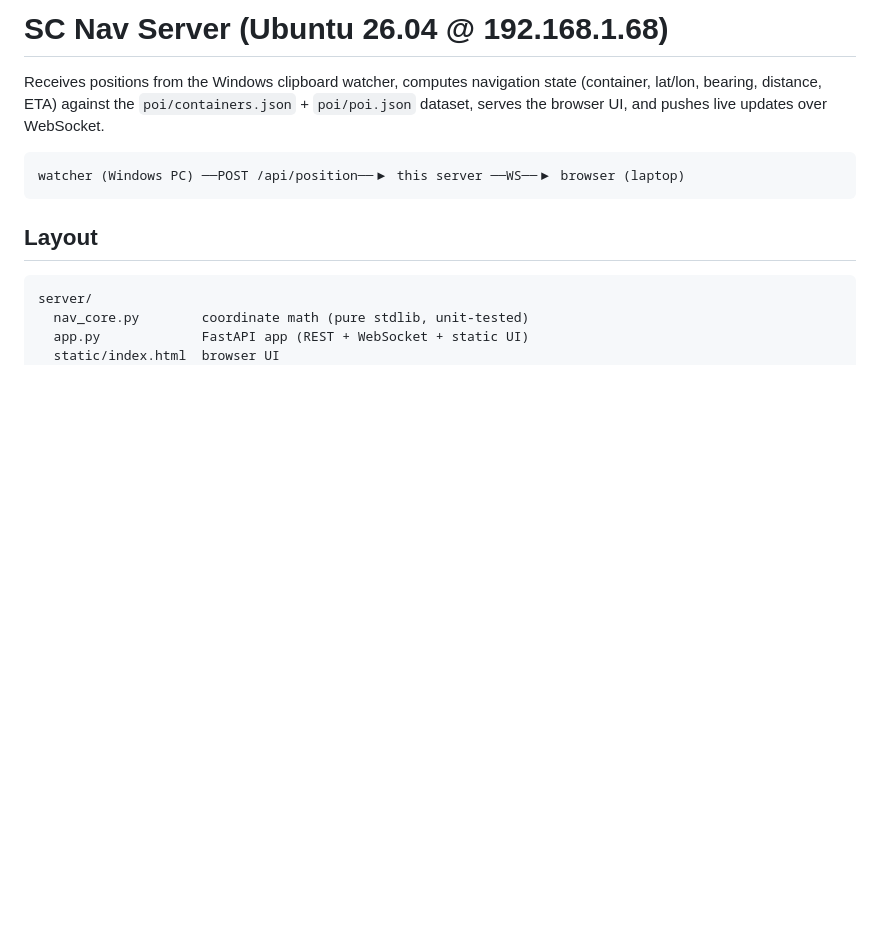
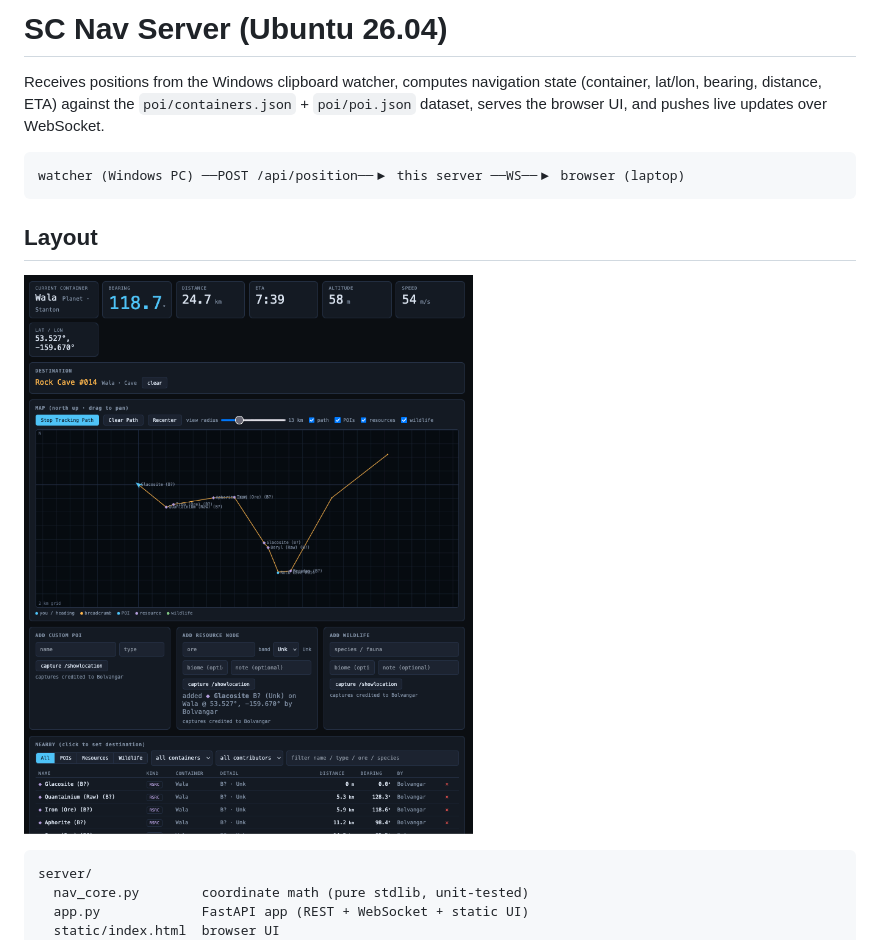
Before and after one commit to ByteCollectiveIO/sc-nav, a Markdown page: server/README.md, the part around the change. GitHub-like rendering; pictures changed too: server/sc-navigator-routes.png (added); blank space fills up the shorter version.

````diff
--- a/server/README.md
+++ b/server/README.md
@@ -1,4 +1,4 @@
-# SC Nav Server (Ubuntu 26.04 @ 192.168.1.68)
+# SC Nav Server (Ubuntu 26.04)
 
 Receives positions from the Windows clipboard watcher, computes navigation
 state (container, lat/lon, bearing, distance, ETA) against the
@@ -10,6 +10,8 @@ watcher (Windows PC) ──POST /api/position──▶ this server ──WS─
 ```
 
 ## Layout
+
+![SC Nav Server](sc-navigator-routes.png)
 
 ```
 server/
````
Also changed, not shown: README.md (+2 -0 lines).
